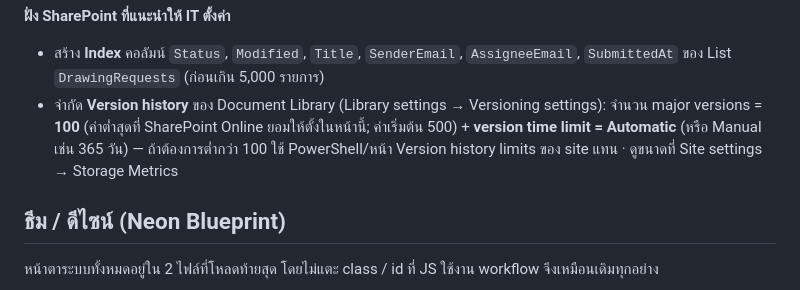
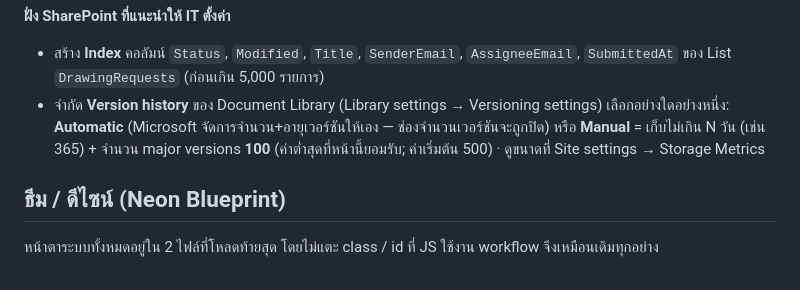
Before and after one commit to DWGPPG/Dwg-eservice, a Markdown page: README.md, the part around the change. GitHub-like rendering.

Commit message:
Docs: clarify Automatic vs Manual version limits
Co-Authored-By: Claude Opus 5.5 <noreply@anthropic.com>
Claude-Session: https://claude.ai/code/session_01KLwM1S7QBJngfpYfMgxjho

```diff
--- a/README.md
+++ b/README.md
@@ -185,7 +185,7 @@ Logo ที่ใช้: `PPC NEW-2024 - R1.png` (ไฟล์ root ของโ
 
 **ฝั่ง SharePoint ที่แนะนำให้ IT ตั้งค่า**
 - สร้าง **Index** คอลัมน์ `Status`, `Modified`, `Title`, `SenderEmail`, `AssigneeEmail`, `SubmittedAt` ของ List `DrawingRequests` (ก่อนเกิน 5,000 รายการ)
-- จำกัด **Version history** ของ Document Library (Library settings → Versioning settings): จำนวน major versions = **100** (ค่าต่ำสุดที่ SharePoint Online ยอมให้ตั้งในหน้านี้; ค่าเริ่มต้น 500) + **version time limit = Automatic** (หรือ Manual เช่น 365 วัน) — ถ้าต้องการต่ำกว่า 100 ใช้ PowerShell/หน้า Version history limits ของ site แทน · ดูขนาดที่ Site settings → Storage Metrics
+- จำกัด **Version history** ของ Document Library (Library settings → Versioning settings) เลือกอย่างใดอย่างหนึ่ง: **Automatic** (Microsoft จัดการจำนวน+อายุเวอร์ชันให้เอง — ช่องจำนวนเวอร์ชันจะถูกปิด) หรือ **Manual** = เก็บไม่เกิน N วัน (เช่น 365) + จำนวน major versions **100** (ค่าต่ำสุดที่หน้านี้ยอมรับ; ค่าเริ่มต้น 500) · ดูขนาดที่ Site settings → Storage Metrics
 
 ## ธีม / ดีไซน์ (Neon Blueprint)
 
```
